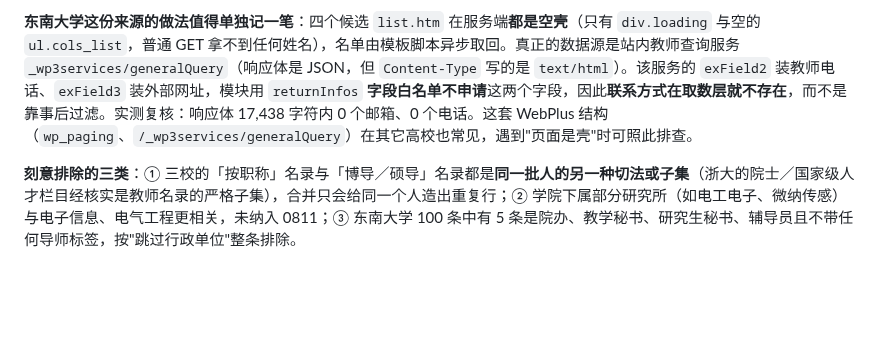
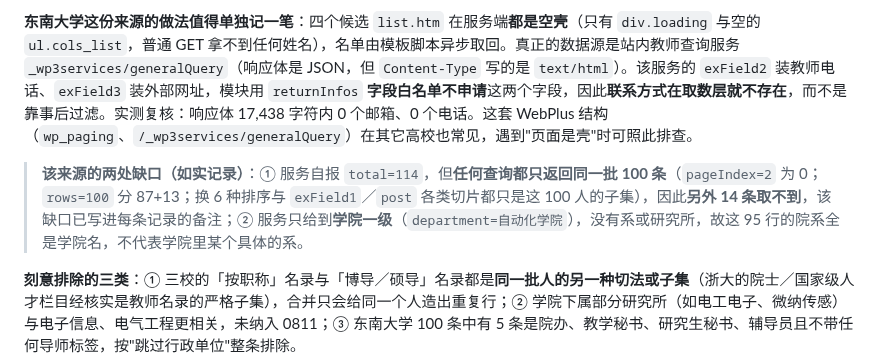
Before and after one commit to logic202407-cmyk/ic-mentor-db, a Markdown page: workbench/README.md, the part around the change. Rendered like a GitHub page; blank space fills up the shorter version.

Commit message:
docs: 记录东南大学来源的两处缺口（114 条只能取到 100 条；只到学院一级）
子代理在最终报告里明确了两点，此前只写在每条记录的备注与模块 docstring 里，
未上到 README 层面，补记以免被读成覆盖完整：
- 站内服务自报 total=114，但任何查询都只返回同一批 100 条（pageIndex=2 为 0；
  rows=100 分 87+13；换 6 种排序与 exField1/post 切片都只是这 100 人的子集），
  因此另外 14 条取不到；
- 服务只给到学院一级（department=自动化学院），无系或研究所，故 95 行的院系
  全是学院名，不代表学院里某个具体的系。

验收：check_doc_numbers 一致；公开前审计 16 通过 / 0 阻塞。

```diff
--- a/workbench/README.md
+++ b/workbench/README.md
@@ -17,6 +17,8 @@
 **东北大学按研究所各建一个 `SPECS` 条目，而不是只挂总览页**，有两个实证理由：① 总览页只列 101 人，而各研究所自己的名录页合计 123 人（电气自动化研究所一所就有 33 人），逐所更全；② 逐所建模让每条记录带上**所属研究所**，院系字段不再是笼统的学院名。实测各单位之间**重名 0 人**。
 
 **东南大学这份来源的做法值得单独记一笔**：四个候选 `list.htm` 在服务端**都是空壳**（只有 `div.loading` 与空的 `ul.cols_list`，普通 GET 拿不到任何姓名），名单由模板脚本异步取回。真正的数据源是站内教师查询服务 `_wp3services/generalQuery`（响应体是 JSON，但 `Content-Type` 写的是 `text/html`）。该服务的 `exField2` 装教师电话、`exField3` 装外部网址，模块用 `returnInfos` **字段白名单不申请**这两个字段，因此**联系方式在取数层就不存在**，而不是靠事后过滤。实测复核：响应体 17,438 字符内 0 个邮箱、0 个电话。这套 WebPlus 结构（`wp_paging`、`/_wp3services/generalQuery`）在其它高校也常见，遇到"页面是壳"时可照此排查。
+
+> **该来源的两处缺口（如实记录）**：① 服务自报 `total=114`，但**任何查询都只返回同一批 100 条**（`pageIndex=2` 为 0；`rows=100` 分 87+13；换 6 种排序与 `exField1`／`post` 各类切片都只是这 100 人的子集），因此**另外 14 条取不到**，该缺口已写进每条记录的备注；② 服务只给到**学院一级**（`department=自动化学院`），没有系或研究所，故这 95 行的院系全是学院名，不代表学院里某个具体的系。
 
 **刻意排除的三类**：① 三校的「按职称」名录与「博导／硕导」名录都是**同一批人的另一种切法或子集**（浙大的院士／国家级人才栏目经核实是教师名录的严格子集），合并只会给同一个人造出重复行；② 学院下属部分研究所（如电工电子、微纳传感）与电子信息、电气工程更相关，未纳入 0811；③ 东南大学 100 条中有 5 条是院办、教学秘书、研究生秘书、辅导员且不带任何导师标签，按"跳过行政单位"整条排除。
 
```
